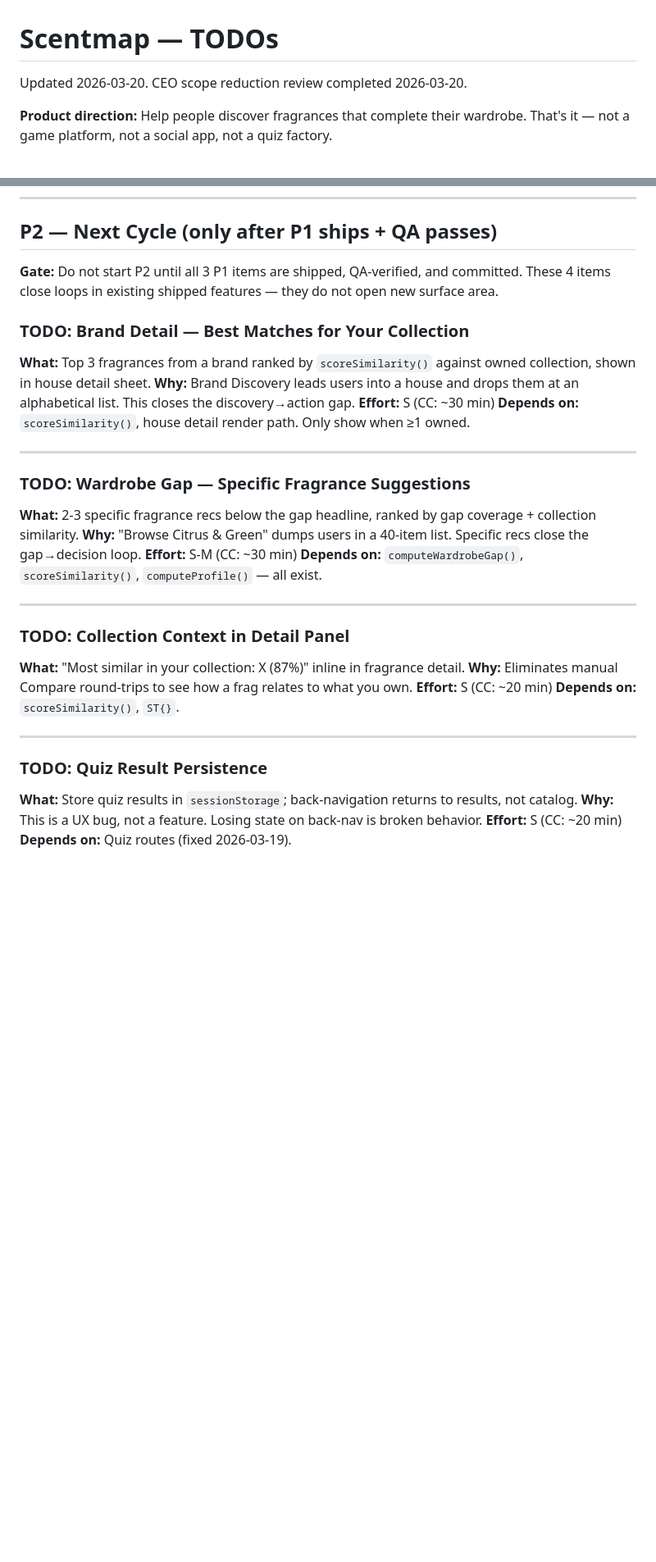
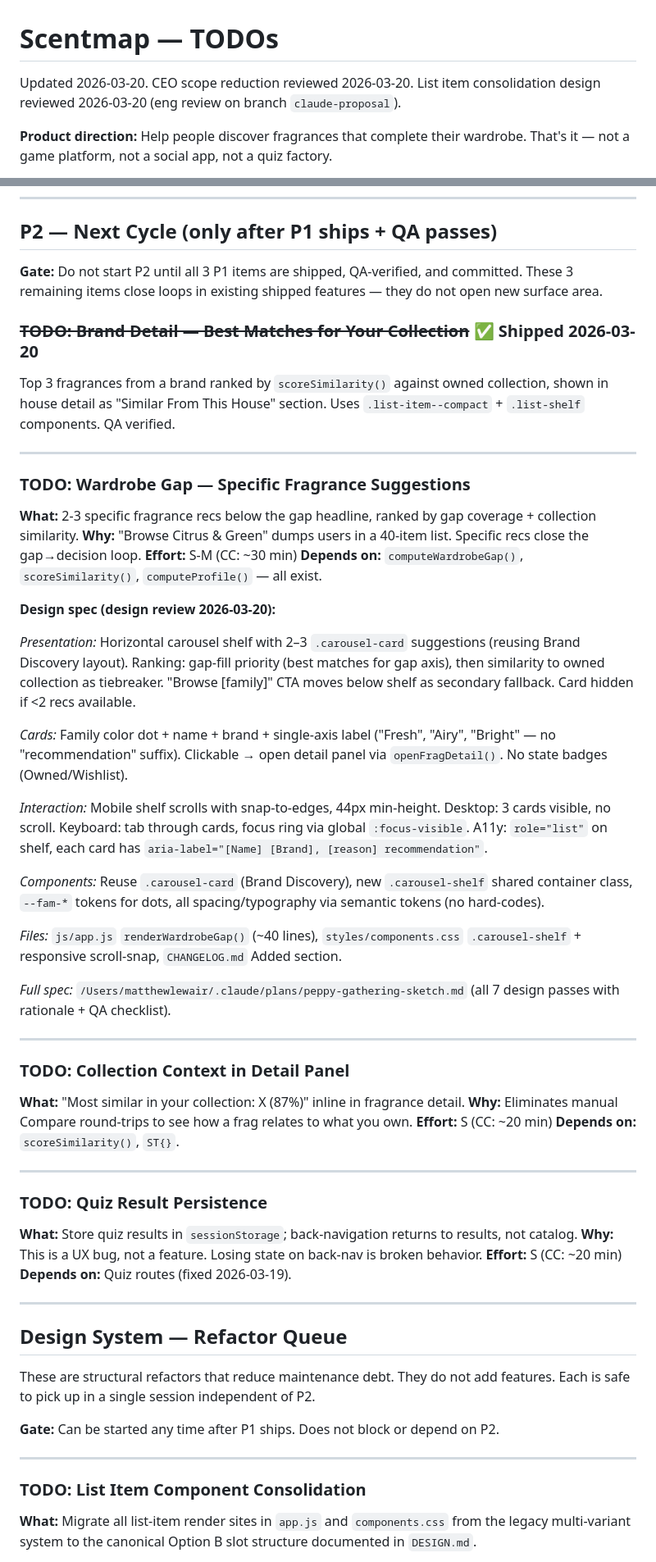
Before and after one commit to matthewlew/scentmap, a Markdown page: TODOS.md, 2 parts joined by grey strips. Shown at 82% size. GitHub-like rendering; blank space fills up the shorter version.

Commit message:
chore: mark Brand Detail — Best Matches as shipped (2026-03-20)

```diff
--- a/TODOS.md
+++ b/TODOS.md
@@ -1,6 +1,6 @@
 # Scentmap — TODOs
 
-Updated 2026-03-20. CEO scope reduction review completed 2026-03-20.
+Updated 2026-03-20. CEO scope reduction reviewed 2026-03-20. List item consolidation design reviewed 2026-03-20 (eng review on branch `claude-proposal`).
 
 **Product direction:** Help people discover fragrances that complete their wardrobe. That's it — not a game platform, not a social app, not a quiz factory.
 
@@ -29,13 +29,10 @@ Read `DESIGN.md` and `CLAUDE.md` before starting any task.
 
 ## P2 — Next Cycle (only after P1 ships + QA passes)
 
-**Gate:** Do not start P2 until all 3 P1 items are shipped, QA-verified, and committed. These 4 items close loops in existing shipped features — they do not open new surface area.
+**Gate:** Do not start P2 until all 3 P1 items are shipped, QA-verified, and committed. These 3 remaining items close loops in existing shipped features — they do not open new surface area.
 
-### TODO: Brand Detail — Best Matches for Your Collection
-**What:** Top 3 fragrances from a brand ranked by `scoreSimilarity()` against owned collection, shown in house detail sheet.
-**Why:** Brand Discovery leads users into a house and drops them at an alphabetical list. This closes the discovery→action gap.
-**Effort:** S (CC: ~30 min)
-**Depends on:** `scoreSimilarity()`, house detail render path. Only show when ≥1 owned.
+### ~~TODO: Brand Detail — Best Matches for Your Collection~~ ✅ Shipped 2026-03-20
+Top 3 fragrances from a brand ranked by `scoreSimilarity()` against owned collection, shown in house detail as "Similar From This House" section. Uses `.list-item--compact` + `.list-shelf` components. QA verified.
 
 ---
 
@@ -44,6 +41,20 @@ Read `DESIGN.md` and `CLAUDE.md` before starting any task.
 **Why:** "Browse Citrus & Green" dumps users in a 40-item list. Specific recs close the gap→decision loop.
 **Effort:** S-M (CC: ~30 min)
 **Depends on:** `computeWardrobeGap()`, `scoreSimilarity()`, `computeProfile()` — all exist.
+
+**Design spec (design review 2026-03-20):**
+
+*Presentation:* Horizontal carousel shelf with 2–3 `.carousel-card` suggestions (reusing Brand Discovery layout). Ranking: gap-fill priority (best matches for gap axis), then similarity to owned collection as tiebreaker. "Browse [family]" CTA moves below shelf as secondary fallback. Card hidden if <2 recs available.
+
+*Cards:* Family color dot + name + brand + single-axis label ("Fresh", "Airy", "Bright" — no "recommendation" suffix). Clickable → open detail panel via `openFragDetail()`. No state badges (Owned/Wishlist).
+
+*Interaction:* Mobile shelf scrolls with snap-to-edges, 44px min-height. Desktop: 3 cards visible, no scroll. Keyboard: tab through cards, focus ring via global `:focus-visible`. A11y: `role="list"` on shelf, each card has `aria-label="[Name] [Brand], [reason] recommendation"`.
+
+*Components:* Reuse `.carousel-card` (Brand Discovery), new `.carousel-shelf` shared container class, `--fam-*` tokens for dots, all spacing/typography via semantic tokens (no hard-codes).
+
+*Files:* `js/app.js` `renderWardrobeGap()` (~40 lines), `styles/components.css` `.carousel-shelf` + responsive scroll-snap, `CHANGELOG.md` Added section.
+
+*Full spec:* `/Users/matthewlewair/.claude/plans/peppy-gathering-sketch.md` (all 7 design passes with rationale + QA checklist).
 
 ---
 
@@ -60,3 +71,18 @@ Read `DESIGN.md` and `CLAUDE.md` before starting any task.
 **Why:** This is a UX bug, not a feature. Losing state on back-nav is broken behavior.
 **Effort:** S (CC: ~20 min)
 **Depends on:** Quiz routes (fixed 2026-03-19).
+
+---
+
+## Design System — Refactor Queue
+
+These are structural refactors that reduce maintenance debt. They do not add features. Each is safe to pick up in a single session independent of P2.
+
+**Gate:** Can be started any time after P1 ships. Does not block or depend on P2.
+
+---
+
+### TODO: List Item Component Consolidation
+
+**What:** Migrate all list-item render sites in `app.js` and `components.css` from the legacy multi-variant system to the canonical Option B slot structure documented in `DESIGN.md`.
+
```
Also changed, not shown: other parts of TODOS.md (+48 -0 lines).
